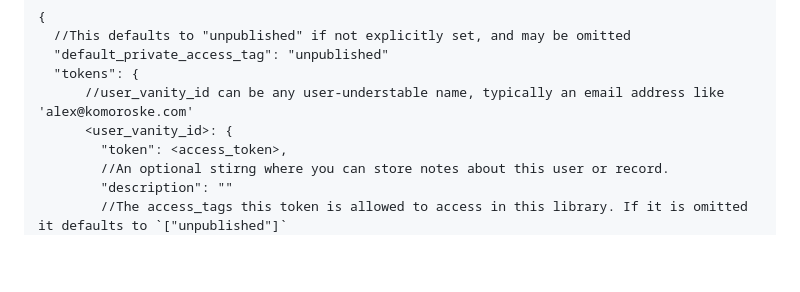
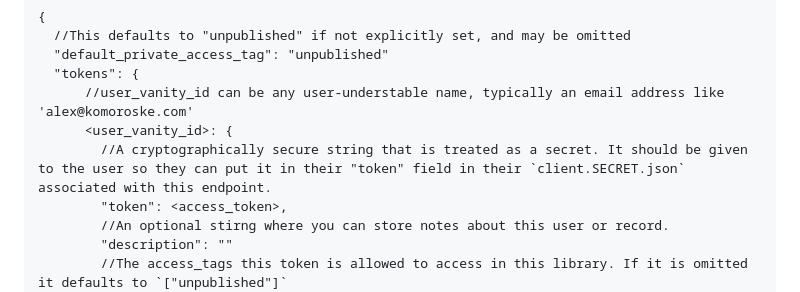
Before and after one commit to dglazkov/polymath, a Markdown page: README.md, the part around the change. GitHub-like rendering; blank space fills up the shorter version.

Commit message:
Document what the `token` field is in `access.SECRET.json`
Part of #26.

```diff
--- a/README.md
+++ b/README.md
@@ -168,6 +168,7 @@ The mapping of `asset_token` to `access_tag` they give access to is configured i
   "tokens": {
       //user_vanity_id can be any user-understable name, typically an email address like 'alex@komoroske.com'
       <user_vanity_id>: {
+        //A cryptographically secure string that is treated as a secret. It should be given to the user so they can put it in their "token" field in their `client.SECRET.json` associated with this endpoint.
         "token": <access_token>,
         //An optional stirng where you can store notes about this user or record.
         "description": ""
```
